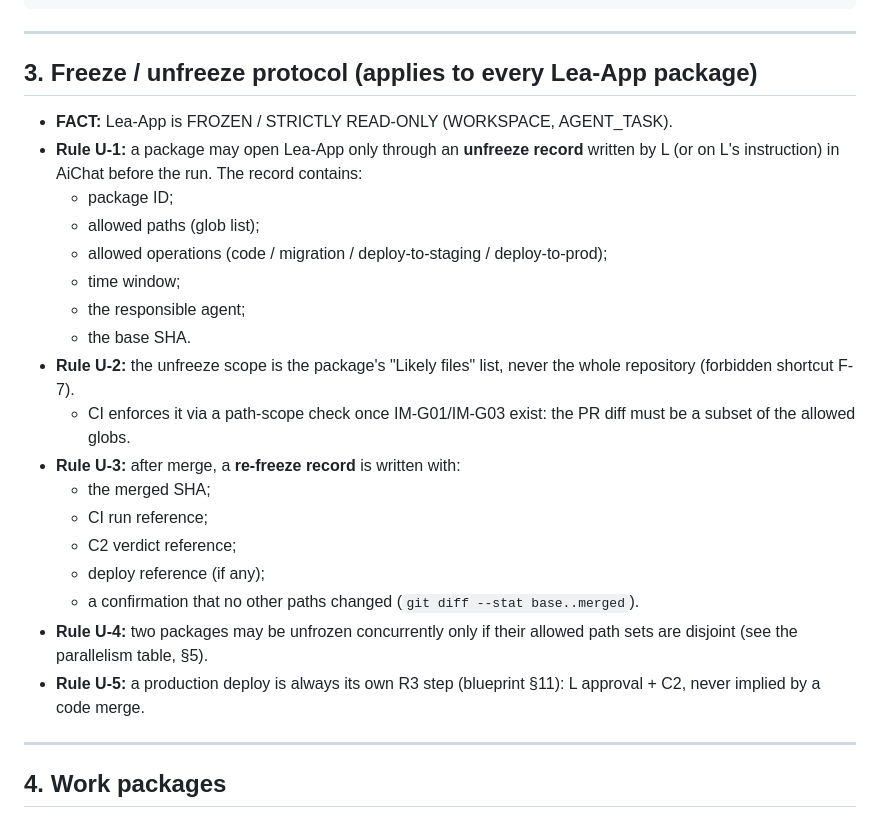
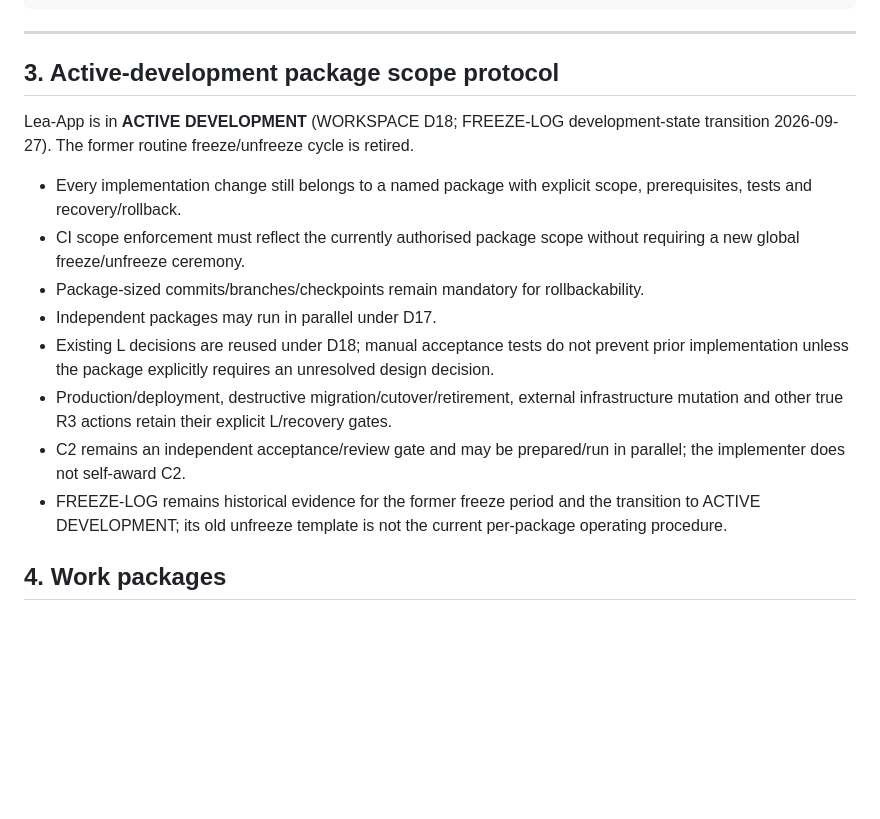
Before and after one commit to El-Ninjo1965/AiChat, a Markdown page: IMPLEMENTATION-MAP.md, the part around the change. Drawn GitHub-style; blank space fills up the shorter version.

Commit message:
Align implementation map with active development

```diff
--- a/IMPLEMENTATION-MAP.md
+++ b/IMPLEMENTATION-MAP.md
@@ -117,28 +117,18 @@ IM-X01 + IM-M09 (recent) ──> IM-X02 Retirement Gate (per domain)
 
 ---
 
-## 3. Freeze / unfreeze protocol (applies to every Lea-App package)
+## 3. Active-development package scope protocol
 
-- **FACT:** Lea-App is FROZEN / STRICTLY READ-ONLY (WORKSPACE, AGENT_TASK).
-- **Rule U-1:** a package may open Lea-App only through an **unfreeze record** written by L (or on L's instruction) in AiChat before the run. The record contains:
-  - package ID;
-  - allowed paths (glob list);
-  - allowed operations (code / migration / deploy-to-staging / deploy-to-prod);
-  - time window;
-  - the responsible agent;
-  - the base SHA.
-- **Rule U-2:** the unfreeze scope is the package's "Likely files" list, never the whole repository (forbidden shortcut F-7).
-  - CI enforces it via a path-scope check once IM-G01/IM-G03 exist: the PR diff must be a subset of the allowed globs.
-- **Rule U-3:** after merge, a **re-freeze record** is written with:
-  - the merged SHA;
-  - CI run reference;
-  - C2 verdict reference;
-  - deploy reference (if any);
-  - a confirmation that no other paths changed (`git diff --stat base..merged`).
-- **Rule U-4:** two packages may be unfrozen concurrently only if their allowed path sets are disjoint (see the parallelism table, §5).
-- **Rule U-5:** a production deploy is always its own R3 step (blueprint §11): L approval + C2, never implied by a code merge.
+Lea-App is in **ACTIVE DEVELOPMENT** (WORKSPACE D18; FREEZE-LOG development-state transition 2026-09-27). The former routine freeze/unfreeze cycle is retired.
 
----
+- Every implementation change still belongs to a named package with explicit scope, prerequisites, tests and recovery/rollback.
+- CI scope enforcement must reflect the currently authorised package scope without requiring a new global freeze/unfreeze ceremony.
+- Package-sized commits/branches/checkpoints remain mandatory for rollbackability.
+- Independent packages may run in parallel under D17.
+- Existing L decisions are reused under D18; manual acceptance tests do not prevent prior implementation unless the package explicitly requires an unresolved design decision.
+- Production/deployment, destructive migration/cutover/retirement, external infrastructure mutation and other true R3 actions retain their explicit L/recovery gates.
+- C2 remains an independent acceptance/review gate and may be prepared/run in parallel; the implementer does not self-award C2.
+- FREEZE-LOG remains historical evidence for the former freeze period and the transition to ACTIVE DEVELOPMENT; its old unfreeze template is not the current per-package operating procedure.
 
 ## 4. Work packages
 
```
